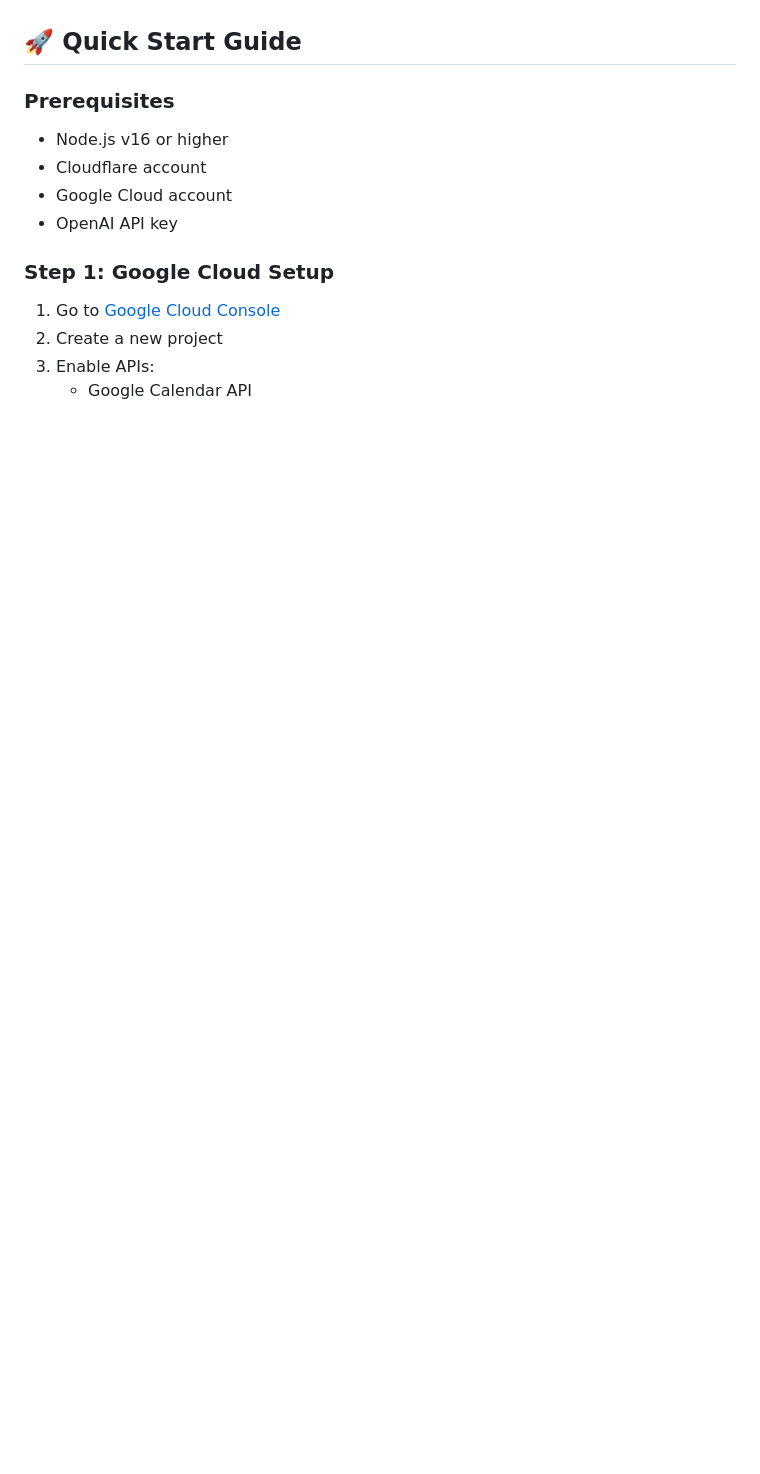
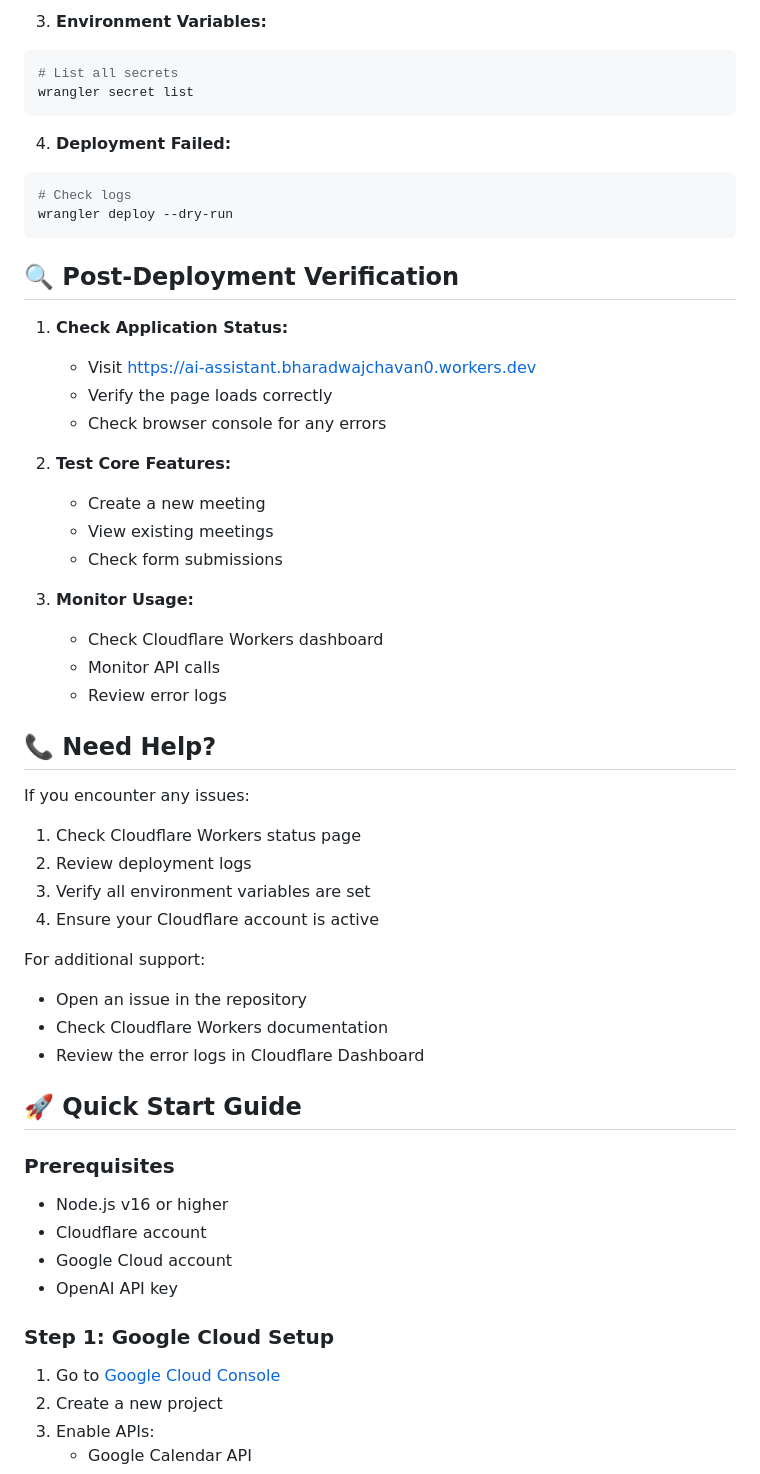
Before and after one commit to Sanika1805/Innerve-Cloudflare, a Markdown page: README.md, the part around one of its changes. Rendered like a GitHub page; blank space fills up the shorter version.

Commit message:
Readme final change

````diff
--- a/README.md
+++ b/README.md
@@ -4,3 +78,44 @@ A modern AI-powered meeting management system built with Cloudflare Workers that
+3. **Environment Variables:**
+```bash
+# List all secrets
+wrangler secret list
+```
+
+4. **Deployment Failed:**
+```bash
+# Check logs
+wrangler deploy --dry-run
+```
+
+## 🔍 Post-Deployment Verification
+
+1. **Check Application Status:**
+   - Visit https://ai-assistant.bharadwajchavan0.workers.dev
+   - Verify the page loads correctly
+   - Check browser console for any errors
+
+2. **Test Core Features:**
+   - Create a new meeting
+   - View existing meetings
+   - Check form submissions
+
+3. **Monitor Usage:**
+   - Check Cloudflare Workers dashboard
+   - Monitor API calls
+   - Review error logs
+
+## 📞 Need Help?
+
+If you encounter any issues:
+1. Check Cloudflare Workers status page
+2. Review deployment logs
+3. Verify all environment variables are set
+4. Ensure your Cloudflare account is active
+
+For additional support:
+- Open an issue in the repository
+- Check Cloudflare Workers documentation
+- Review the error logs in Cloudflare Dashboard
 
 ## 🚀 Quick Start Guide
 
````
Also changed, not shown: other parts of README.md (+74 -0 lines).
